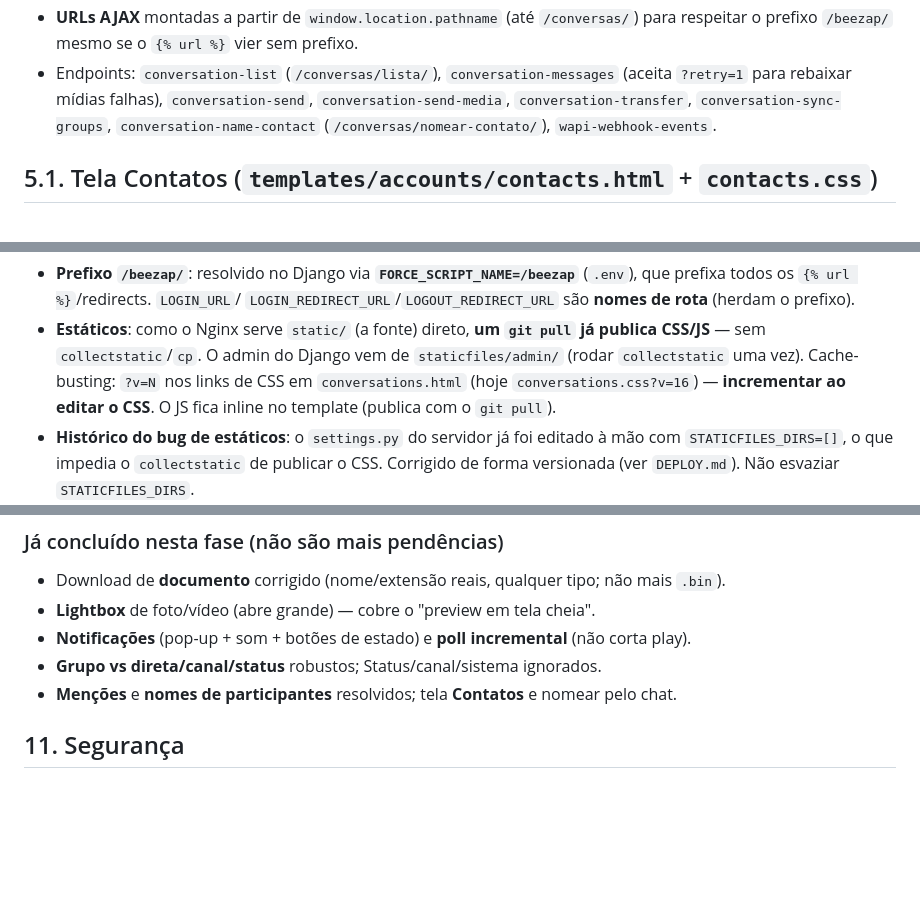
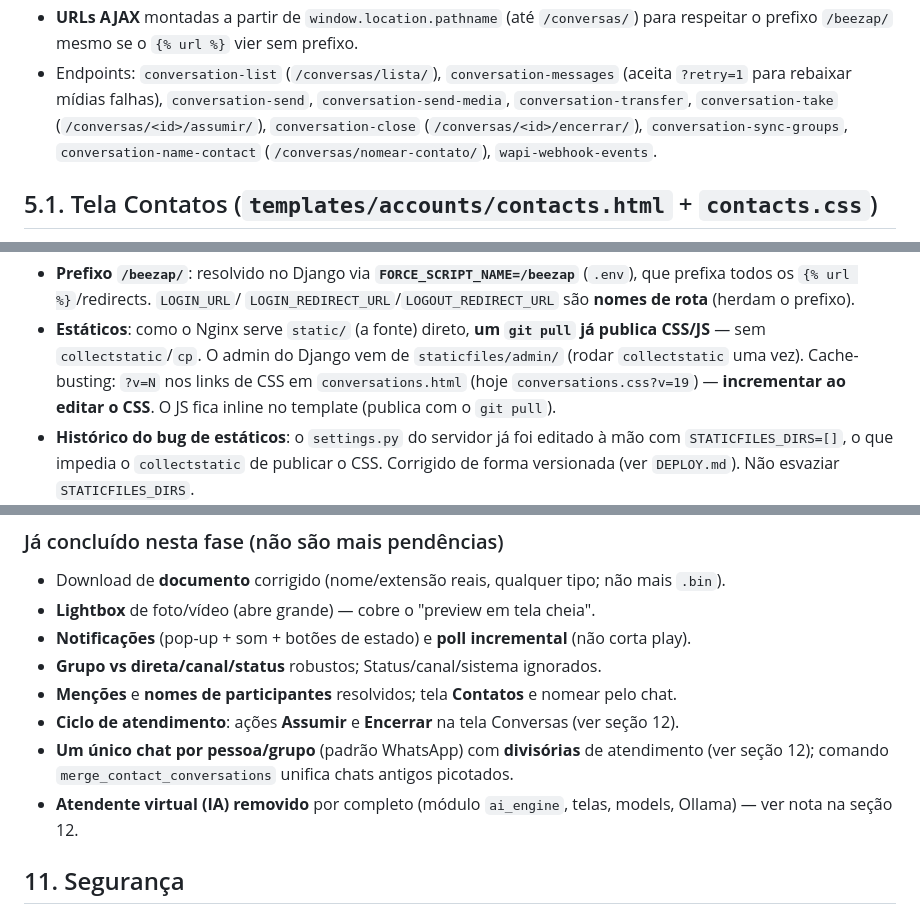
Before and after one commit to fabianopolone123/BEEZAP, a Markdown page: docs/CONTEXTO.md, 3 parts joined by grey strips. GitHub-like rendering; blank space fills up the shorter version.

```diff
--- a/docs/CONTEXTO.md
+++ b/docs/CONTEXTO.md
@@ -218,8 +218,10 @@ deploy/            deploy.sh, diag_static.sh, patch_nginx_beezap.sh, exemplos ng
   para respeitar o prefixo `/beezap/` mesmo se o `{% url %}` vier sem prefixo.
 - Endpoints: `conversation-list` (`/conversas/lista/`), `conversation-messages`
   (aceita `?retry=1` para rebaixar mídias falhas), `conversation-send`,
-  `conversation-send-media`, `conversation-transfer`, `conversation-sync-groups`,
-  `conversation-name-contact` (`/conversas/nomear-contato/`), `wapi-webhook-events`.
+  `conversation-send-media`, `conversation-transfer`, `conversation-take`
+  (`/conversas/<id>/assumir/`), `conversation-close` (`/conversas/<id>/encerrar/`),
+  `conversation-sync-groups`, `conversation-name-contact` (`/conversas/nomear-contato/`),
+  `wapi-webhook-events`.
 
 ## 5.1. Tela Contatos (`templates/accounts/contacts.html` + `contacts.css`)
 
@@ -249,7 +251,7 @@ deploy/            deploy.sh, diag_static.sh, patch_nginx_beezap.sh, exemplos ng
 - **Estáticos**: como o Nginx serve `static/` (a fonte) direto, **um `git pull`
   já publica CSS/JS** — sem `collectstatic`/`cp`. O admin do Django vem de
   `staticfiles/admin/` (rodar `collectstatic` uma vez). Cache-busting: `?v=N` nos
-  links de CSS em `conversations.html` (hoje `conversations.css?v=16`) — **incrementar
+  links de CSS em `conversations.html` (hoje `conversations.css?v=19`) — **incrementar
   ao editar o CSS**. O JS fica inline no template (publica com o `git pull`).
 - **Histórico do bug de estáticos**: o `settings.py` do servidor já foi editado à
   mão com `STATICFILES_DIRS=[]`, o que impedia o `collectstatic` de publicar o
@@ -340,6 +342,11 @@ merge_contact_conversations [--apply]   # unifica conversas picotadas em 1 chat
 - **Notificações** (pop-up + som + botões de estado) e **poll incremental** (não corta play).
 - **Grupo vs direta/canal/status** robustos; Status/canal/sistema ignorados.
 - **Menções** e **nomes de participantes** resolvidos; tela **Contatos** e nomear pelo chat.
+- **Ciclo de atendimento**: ações **Assumir** e **Encerrar** na tela Conversas (ver seção 12).
+- **Um único chat por pessoa/grupo** (padrão WhatsApp) com **divisórias** de atendimento
+  (ver seção 12); comando `merge_contact_conversations` unifica chats antigos picotados.
+- **Atendente virtual (IA) removido** por completo (módulo `ai_engine`, telas, models,
+  Ollama) — ver nota na seção 12.
 
 ## 11. Segurança
 
```
Also changed, not shown: docs/HISTORICO.md (+1 -0 lines), docs/WAPI_MEDIA_INTEGRATION.md (+3 -2 lines).
